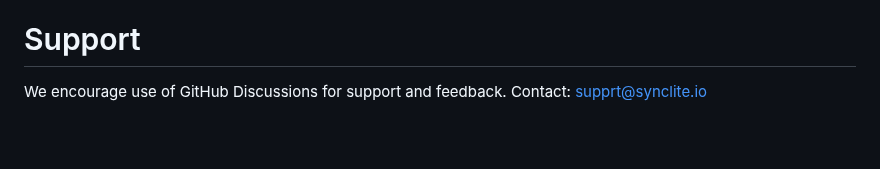
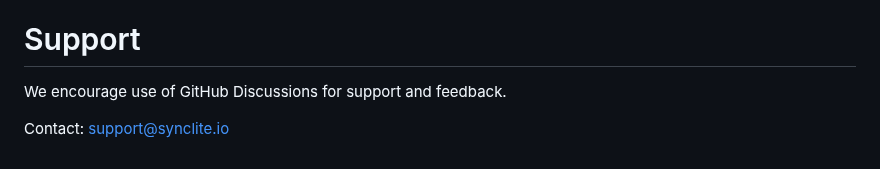
Before and after one commit to syncliteio/SyncLite, a Markdown page: README.md, the part around the change. Rendered like a GitHub page; blank space fills up the shorter version.

Commit message:
Update README.md
Signed-off-by: Mahendra Chavan <mahendra@synclite.io>

```diff
--- a/README.md
+++ b/README.md
@@ -790,4 +790,5 @@ SyncLite is backed by patented technlogy, more info : https://www.synclite.io/re
 
 # Support
 We encourage use of GitHub Discussions for support and feedback.
-Contact: supprt@synclite.io
+
+Contact: support@synclite.io
```
